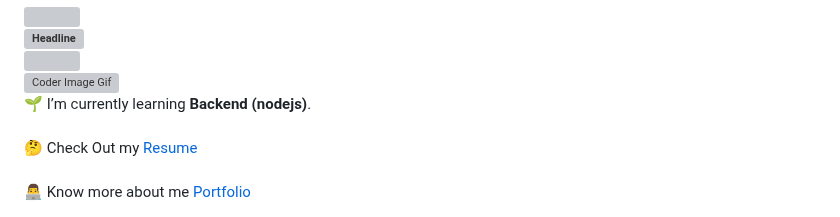
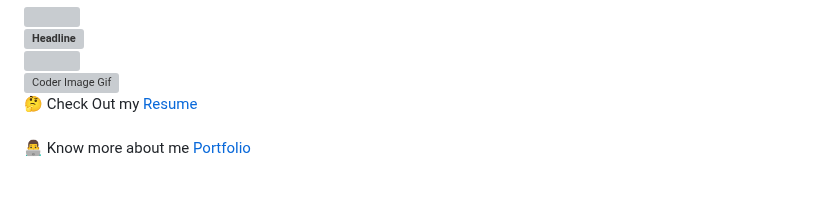
Before and after one commit to susheelvishwa/susheelvishwa, a Markdown page: README.md, the part around the change. GitHub-like rendering; blank space fills up the shorter version; grey boxes are pictures that could not be loaded.

Commit message:
Update README.md
Update Readme

```diff
--- a/README.md
+++ b/README.md
@@ -20,8 +20,6 @@
 <br>
   <img align="right" alt="Coder Image Gif" width="400" src="https://user-images.githubusercontent.com/119415006/232788353-c644eb55-f41d-4e30-ad97-4a0b88bfbbff.png">
 
-🌱 I’m currently learning **Backend (nodejs)**.
-<br><br>
 🤔 Check Out my <a href="https://drive.google.com/file/d/1ZlO_Mx8NzRpjkvnNIvb3ui6E3f9t0akl/view?usp=sharing" style="color: rgb(211, 28, 255);">Resume</a>
 <br><br>
 👨‍💻 Know more about me <a target="_blank" href="https://susheelvishwakarmaportfolio.netlify.app/" style="color: rgb(250, 111, 50);">Portfolio</a>
```
